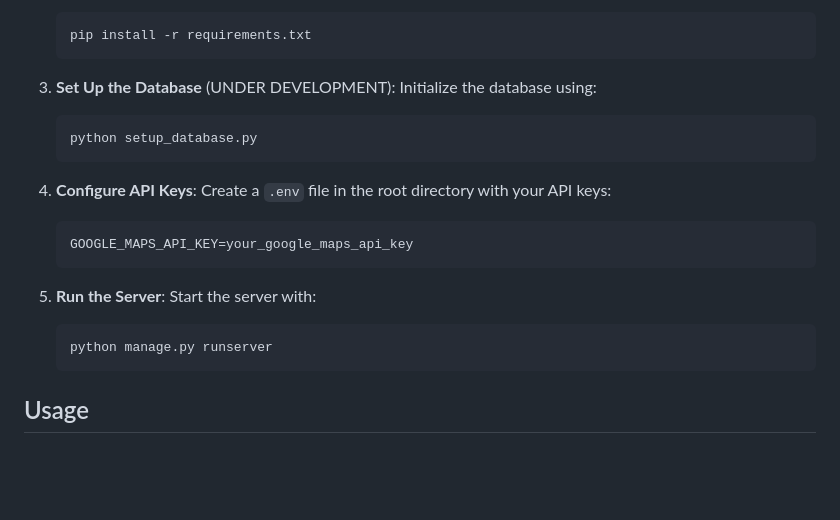
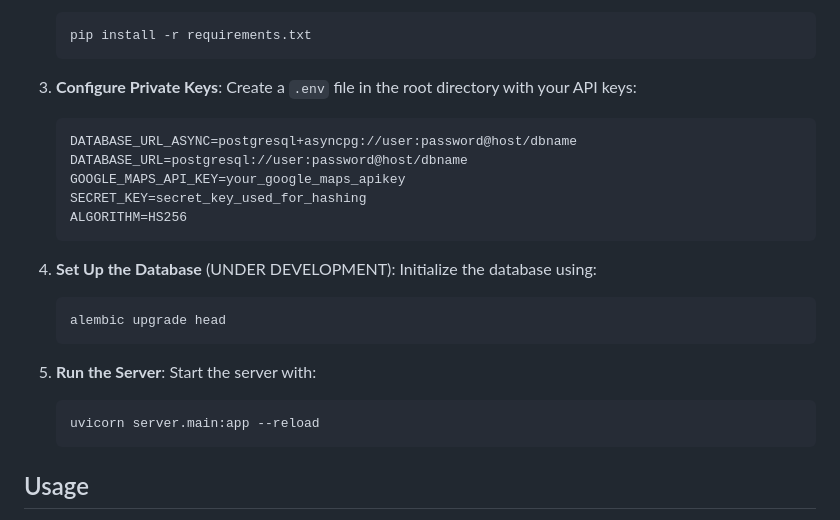
Before and after one commit to PaulStudios/UrbanFlow, a Markdown page: README.md, the part around the change. Rendered like a GitHub page; blank space fills up the shorter version.

````diff
--- a/README.md
+++ b/README.md
@@ -74,22 +74,26 @@ To set up the UrbanFlow project locally, follow these steps:
    pip install -r requirements.txt
    ```
 
-3. **Set Up the Database** (UNDER DEVELOPMENT):
+3. **Configure Private Keys**:
+   Create a `.env` file in the root directory with your API keys:
+   ```plaintext
+   DATABASE_URL_ASYNC=postgresql+asyncpg://user:password@host/dbname
+   DATABASE_URL=postgresql://user:password@host/dbname
+   GOOGLE_MAPS_API_KEY=your_google_maps_apikey
+   SECRET_KEY=secret_key_used_for_hashing
+   ALGORITHM=HS256
+   ```
+
+4. **Set Up the Database** (UNDER DEVELOPMENT):
    Initialize the database using:
    ```bash
-   python setup_database.py
-   ```
-
-4. **Configure API Keys**:
-   Create a `.env` file in the root directory with your API keys:
-   ```plaintext
-   GOOGLE_MAPS_API_KEY=your_google_maps_api_key
+   alembic upgrade head
    ```
 
 5. **Run the Server**:
    Start the server with:
    ```bash
-   python manage.py runserver
+   uvicorn server.main:app --reload
    ```
 
 ## Usage
````
